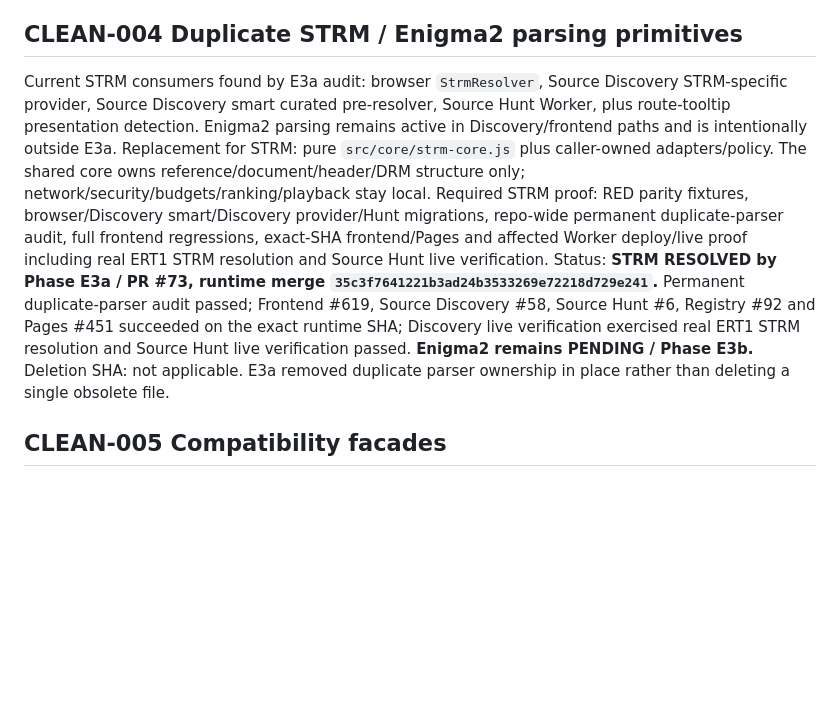
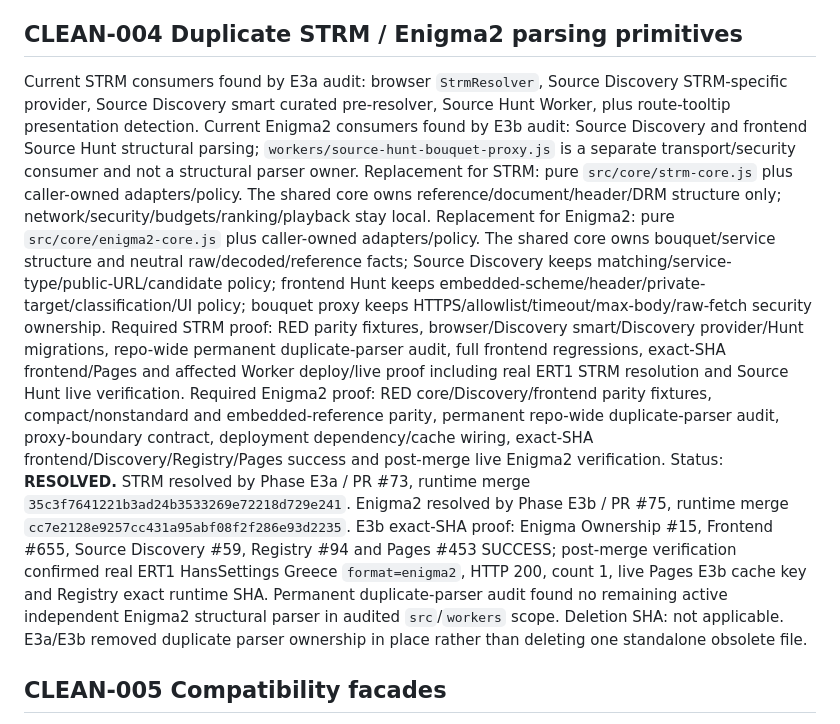
Before and after one commit to tonis1000/WebV2, a Markdown page: WEBV2_CLEANUP.md, the part around the change. GitHub-like rendering; blank space fills up the shorter version.

Commit message:
docs: resolve CLEAN-004 after E3b

```diff
--- a/WEBV2_CLEANUP.md
+++ b/WEBV2_CLEANUP.md
@@ -29,11 +29,14 @@ Status: RESOLVED by Phase E2 / PR #69, merge `06383089b6fd7b4a31c468c46c7dd2c21d
 Deletion SHA: not applicable. E2 removed duplicated traversal in place rather than deleting a standalone obsolete file.
 
 ## CLEAN-004 Duplicate STRM / Enigma2 parsing primitives
-Current STRM consumers found by E3a audit: browser `StrmResolver`, Source Discovery STRM-specific provider, Source Discovery smart curated pre-resolver, Source Hunt Worker, plus route-tooltip presentation detection. Enigma2 parsing remains active in Discovery/frontend paths and is intentionally outside E3a.
+Current STRM consumers found by E3a audit: browser `StrmResolver`, Source Discovery STRM-specific provider, Source Discovery smart curated pre-resolver, Source Hunt Worker, plus route-tooltip presentation detection.
+Current Enigma2 consumers found by E3b audit: Source Discovery and frontend Source Hunt structural parsing; `workers/source-hunt-bouquet-proxy.js` is a separate transport/security consumer and not a structural parser owner.
 Replacement for STRM: pure `src/core/strm-core.js` plus caller-owned adapters/policy. The shared core owns reference/document/header/DRM structure only; network/security/budgets/ranking/playback stay local.
+Replacement for Enigma2: pure `src/core/enigma2-core.js` plus caller-owned adapters/policy. The shared core owns bouquet/service structure and neutral raw/decoded/reference facts; Source Discovery keeps matching/service-type/public-URL/candidate policy; frontend Hunt keeps embedded-scheme/header/private-target/classification/UI policy; bouquet proxy keeps HTTPS/allowlist/timeout/max-body/raw-fetch security ownership.
 Required STRM proof: RED parity fixtures, browser/Discovery smart/Discovery provider/Hunt migrations, repo-wide permanent duplicate-parser audit, full frontend regressions, exact-SHA frontend/Pages and affected Worker deploy/live proof including real ERT1 STRM resolution and Source Hunt live verification.
-Status: **STRM RESOLVED by Phase E3a / PR #73, runtime merge `35c3f7641221b3ad24b3533269e72218d729e241`.** Permanent duplicate-parser audit passed; Frontend #619, Source Discovery #58, Source Hunt #6, Registry #92 and Pages #451 succeeded on the exact runtime SHA; Discovery live verification exercised real ERT1 STRM resolution and Source Hunt live verification passed. **Enigma2 remains PENDING / Phase E3b.**
-Deletion SHA: not applicable. E3a removed duplicate parser ownership in place rather than deleting a single obsolete file.
+Required Enigma2 proof: RED core/Discovery/frontend parity fixtures, compact/nonstandard and embedded-reference parity, permanent repo-wide duplicate-parser audit, proxy-boundary contract, deployment dependency/cache wiring, exact-SHA frontend/Discovery/Registry/Pages success and post-merge live Enigma2 verification.
+Status: **RESOLVED.** STRM resolved by Phase E3a / PR #73, runtime merge `35c3f7641221b3ad24b3533269e72218d729e241`. Enigma2 resolved by Phase E3b / PR #75, runtime merge `cc7e2128e9257cc431a95abf08f2f286e93d2235`. E3b exact-SHA proof: Enigma Ownership #15, Frontend #655, Source Discovery #59, Registry #94 and Pages #453 SUCCESS; post-merge verification confirmed real ERT1 HansSettings Greece `format=enigma2`, HTTP 200, count 1, live Pages E3b cache key and Registry exact runtime SHA. Permanent duplicate-parser audit found no remaining active independent Enigma2 structural parser in audited `src`/`workers` scope.
+Deletion SHA: not applicable. E3a/E3b removed duplicate parser ownership in place rather than deleting one standalone obsolete file.
 
 ## CLEAN-005 Compatibility facades
 Current consumers: must be enumerated before removal.
```
